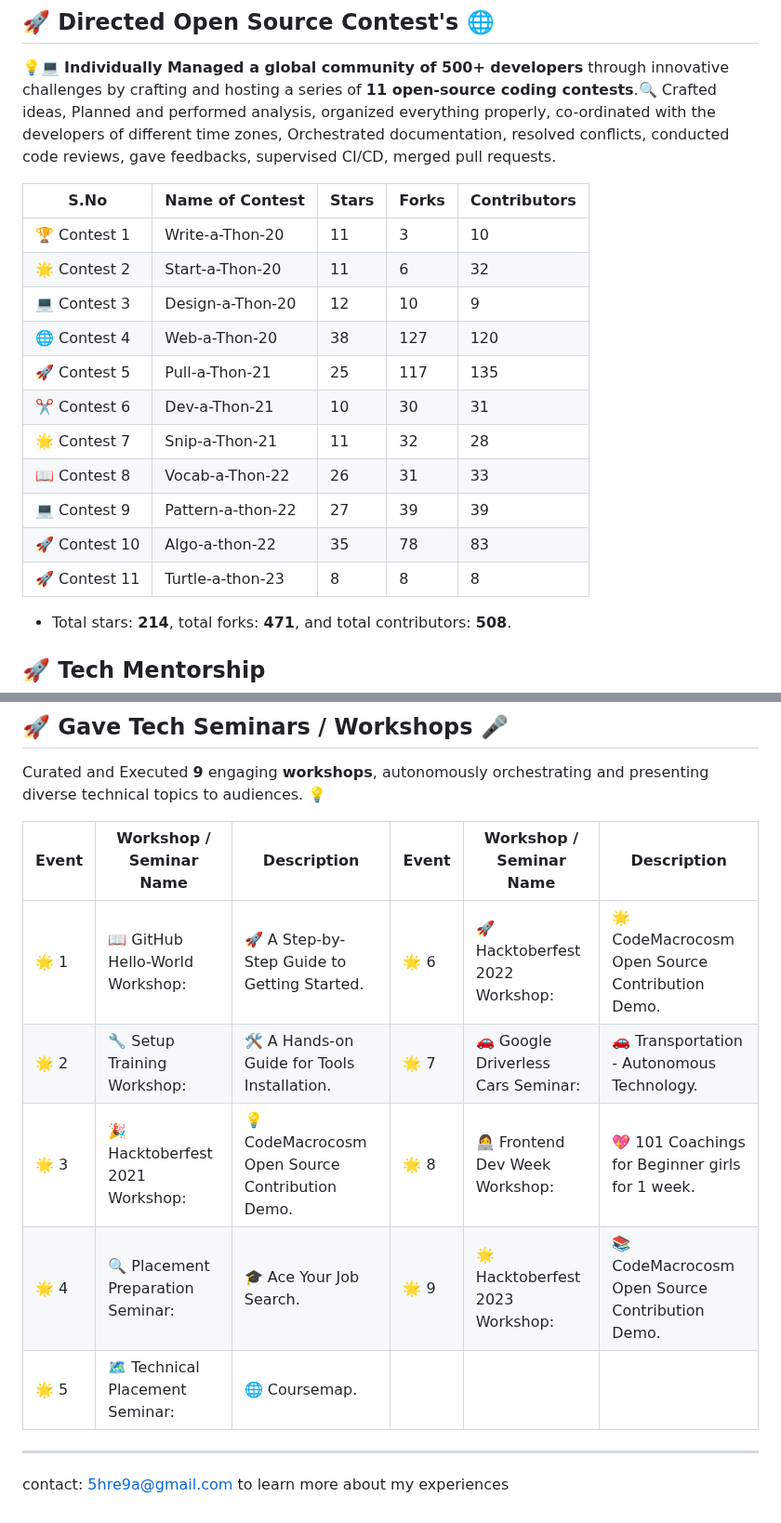
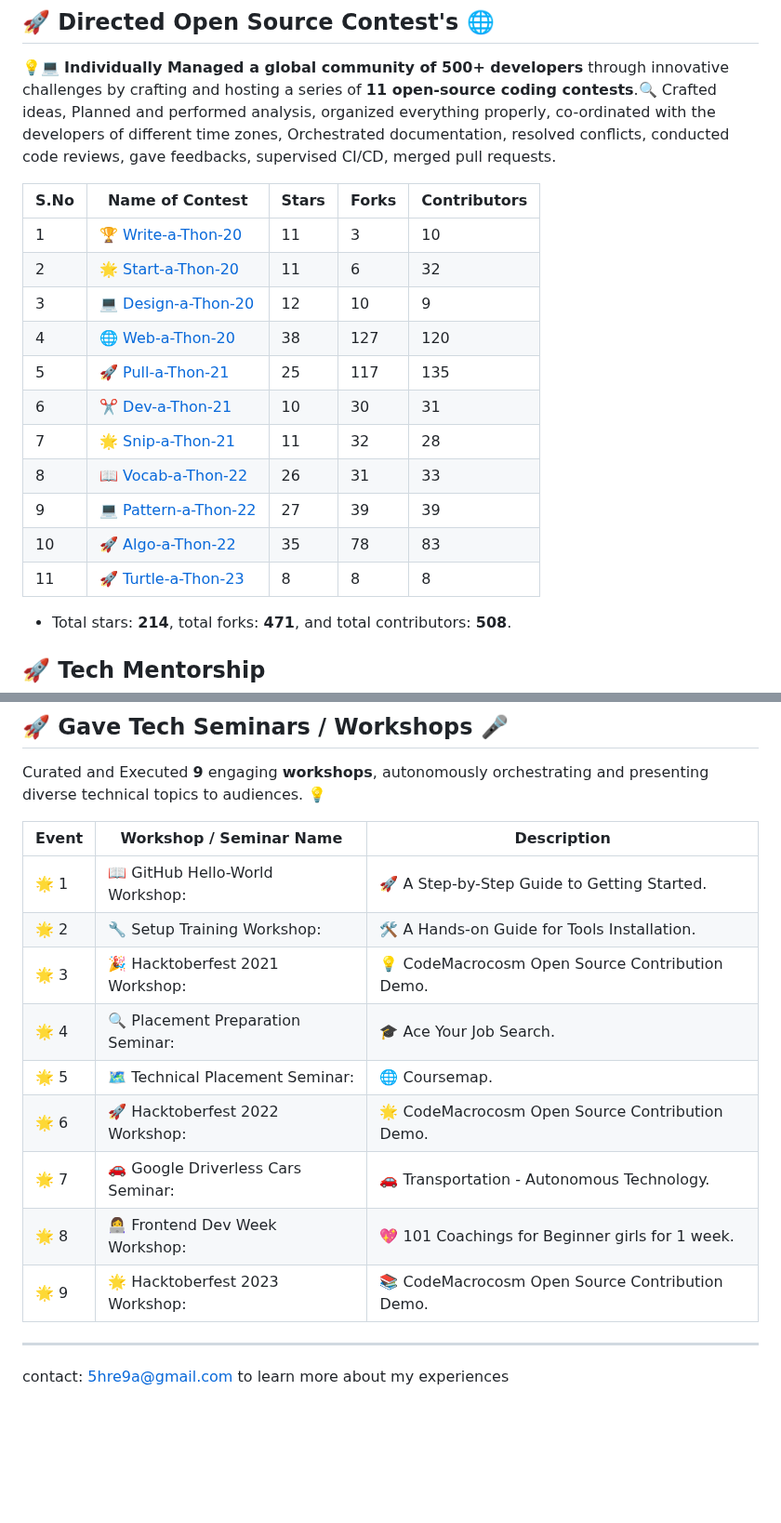
Before and after one commit to shreyamalogi/MyBestWorks, a Markdown page: Technical Director-Portfolio.md, 2 parts joined by grey strips. Shown at 93% size. Rendered like a GitHub page; blank space fills up the shorter version.

```diff
--- a/Technical Director-Portfolio.md
+++ b/Technical Director-Portfolio.md
@@ -24,19 +24,22 @@
 💡💻 **Individually Managed a global community of 500+ developers** through innovative challenges by crafting and hosting a series of **11 open-source coding contests**.🔍
 Crafted ideas, Planned and performed analysis, organized everything properly, co-ordinated with the developers of different time zones, Orchestrated documentation, resolved conflicts, conducted code reviews, gave feedbacks, supervised CI/CD, merged pull requests.
 
-| S.No | Name of Contest        | Stars | Forks | Contributors |
-|------|------------------------|-------|-------|--------------|
-| 🏆 Contest 1 | Write-a-Thon-20        |   11    |    3   |     10         |
-| 🌟 Contest 2 | Start-a-Thon-20        |     11  |    6   |      32        |
-| 💻 Contest 3 | Design-a-Thon-20       |    12  |    10   |      9        |
-| 🌐 Contest 4 | Web-a-Thon-20          |     38 |  127     |      120        |
-| 🚀 Contest 5 | Pull-a-Thon-21         |     25  |   117    |       135       |
-| ✂️ Contest 6 | Dev-a-Thon-21          |    10   |  30     |    31          |
-| 🌟 Contest 7 | Snip-a-Thon-21         |    11   |  32     |   28           |
-| 📖 Contest 8 | Vocab-a-Thon-22        |     26  |    31   |      33        |
-| 💻 Contest 9 | Pattern-a-thon-22        |    27   |     39  |     39         |
-| 🚀 Contest 10 | Algo-a-thon-22           |   35    |  78     |   83           |
-| 🚀 Contest 11 | Turtle-a-thon-23          |   8   |  8     |   8           |
+
+
+| S.No | Name of Contest                                              | Stars | Forks | Contributors |
+|------|--------------------------------------------------------------|-------|-------|--------------|
+| 1    | 🏆 [Write-a-Thon-20](https://github.com/CodeMacrocosm/Write-a-Thon-20) | 11    | 3     | 10           |
+| 2    | 🌟 [Start-a-Thon-20](https://github.com/CodeMacrocosm/Start-a-Thon-20) | 11    | 6     | 32           |
+| 3    | 💻 [Design-a-Thon-20](https://github.com/CodeMacrocosm/Design-a-Thon-20) | 12    | 10    | 9            |
+| 4    | 🌐 [Web-a-Thon-20](https://github.com/CodeMacrocosm/Web-a-Thon-20)     | 38    | 127   | 120          |
+| 5    | 🚀 [Pull-a-Thon-21](https://github.com/CodeMacrocosm/Pull-a-Thon-21)   | 25    | 117   | 135          |
+| 6    | ✂️ [Dev-a-Thon-21](https://github.com/CodeMacrocosm/Dev-a-Thon-21)     | 10    | 30    | 31           |
+| 7    | 🌟 [Snip-a-Thon-21](https://github.com/CodeMacrocosm/Snip-a-Thon-21)   | 11    | 32    | 28           |
+| 8    | 📖 [Vocab-a-Thon-22](https://github.com/CodeMacrocosm/Vocab-a-Thon-22) | 26    | 31    | 33           |
+| 9    | 💻 [Pattern-a-Thon-22](https://github.com/CodeMacrocosm/Pattern-a-Thon-22) | 27    | 39    | 39           |
+| 10   | 🚀 [Algo-a-Thon-22](https://github.com/CodeMacrocosm/Algo-a-Thon-22)   | 35    | 78    | 83           |
+| 11   | 🚀 [Turtle-a-Thon-23](https://github.com/CodeMacrocosm/Turtle-a-Thon-23) | 8     | 8     | 8            |
+
 
 
 
@@ -114,13 +117,18 @@ Provided rigorous **technical training to multiple batches and resources to prog
 
 Curated and Executed **9** engaging **workshops**, autonomously orchestrating and presenting diverse technical topics to audiences. 💡
 
-| Event | Workshop / Seminar Name | Description | Event | Workshop / Seminar Name | Description |
-|-------|-------------------------|-------------|-------|-------------------------|-------------|
-| 🌟 1 | 📖 GitHub Hello-World Workshop: | 🚀 A Step-by-Step Guide to Getting Started. | 🌟 6 | 🚀 Hacktoberfest 2022 Workshop: | 🌟 CodeMacrocosm Open Source Contribution Demo. |
-| 🌟 2 | 🔧 Setup Training Workshop: | 🛠️ A Hands-on Guide for Tools Installation.  | 🌟 7 | 🚗 Google Driverless Cars Seminar: |  🚗 Transportation - Autonomous Technology. |
-| 🌟 3 | 🎉 Hacktoberfest 2021 Workshop: | 💡 CodeMacrocosm Open Source Contribution Demo. | 🌟 8 | 👩‍💻 Frontend Dev Week Workshop: | 💖 101 Coachings for Beginner girls for 1 week.  |
-| 🌟 4 | 🔍 Placement Preparation Seminar: | 🎓 Ace Your Job Search.  | 🌟 9 | 🌟 Hacktoberfest 2023 Workshop: | 📚 CodeMacrocosm Open Source Contribution Demo. |
-| 🌟 5 | 🗺️ Technical Placement Seminar: | 🌐 Coursemap.  |            |                             |              |
+
+| Event | Workshop / Seminar Name | Description |
+|-------|-------------------------|-------------|
+| 🌟 1 | 📖 GitHub Hello-World Workshop: | 🚀 A Step-by-Step Guide to Getting Started. |
+| 🌟 2 | 🔧 Setup Training Workshop: | 🛠️ A Hands-on Guide for Tools Installation. |
+| 🌟 3 | 🎉 Hacktoberfest 2021 Workshop: | 💡 CodeMacrocosm Open Source Contribution Demo. |
+| 🌟 4 | 🔍 Placement Preparation Seminar: | 🎓 Ace Your Job Search. |
+| 🌟 5 | 🗺️ Technical Placement Seminar: | 🌐 Coursemap. |
+| 🌟 6 | 🚀 Hacktoberfest 2022 Workshop: | 🌟 CodeMacrocosm Open Source Contribution Demo. |
+| 🌟 7 | 🚗 Google Driverless Cars Seminar: | 🚗 Transportation - Autonomous Technology. |
+| 🌟 8 | 👩‍💻 Frontend Dev Week Workshop: | 💖 101 Coachings for Beginner girls for 1 week. |
+| 🌟 9 | 🌟 Hacktoberfest 2023 Workshop: | 📚 CodeMacrocosm Open Source Contribution Demo. |
 
 ---
 contact: 5hre9a@gmail.com to learn more about my experiences
```
